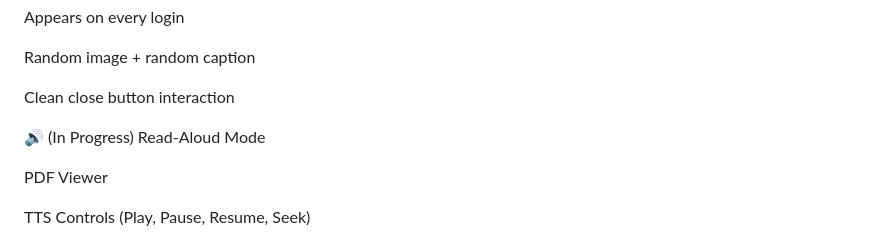
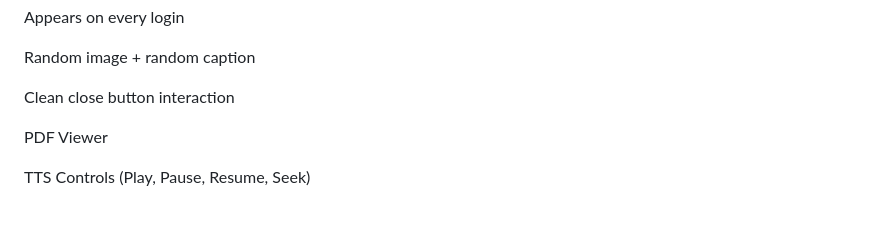
Before and after one commit to Bandi-krupa-Bhavani/Capstone-Project, a Markdown page: README.md, the part around the change. GitHub-like rendering; blank space fills up the shorter version.

Commit message:
BookVerse README file
Removed in-progress Read-Aloud Mode section from the README to streamline the documentation.

```diff
--- a/README.md
+++ b/README.md
@@ -59,8 +59,6 @@ Appears on every login
 Random image + random caption
 
 Clean close button interaction
-
-🔊 (In Progress) Read-Aloud Mode
 
 PDF Viewer
 
```
